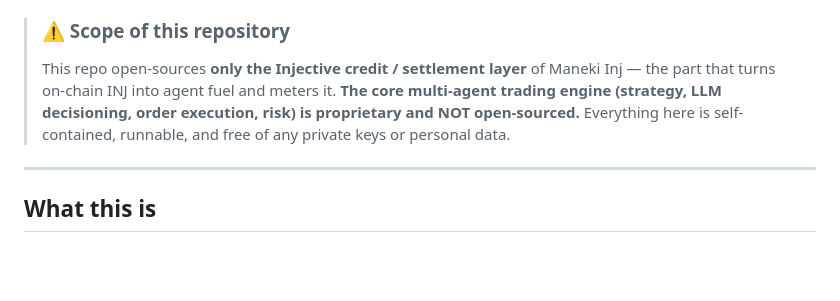
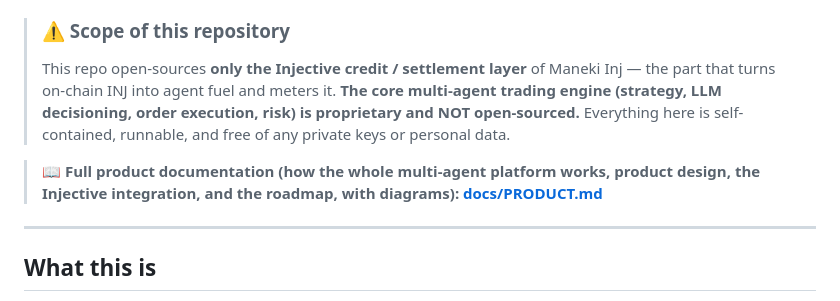
Before and after one commit to OneHaydenZhang/maneki-inj-credits, a Markdown page: README.md, the part around the change. Rendered like a GitHub page; blank space fills up the shorter version.

```diff
--- a/README.md
+++ b/README.md
@@ -15,6 +15,8 @@
 > ### ⚠️ Scope of this repository
 > This repo open-sources **only the Injective credit / settlement layer** of Maneki Inj — the part that turns on-chain INJ into agent fuel and meters it.
 > **The core multi-agent trading engine (strategy, LLM decisioning, order execution, risk) is proprietary and NOT open-sourced.** Everything here is self-contained, runnable, and free of any private keys or personal data.
+
+> 📖 **Full product documentation (how the whole multi-agent platform works, product design, the Injective integration, and the roadmap, with diagrams):** **[docs/PRODUCT.md](./docs/PRODUCT.md)**
 
 ---
 
```
Also changed, not shown: README.zh-CN.md (+2 -0 lines), docs/PRODUCT.md (added, +265 -0 lines).
